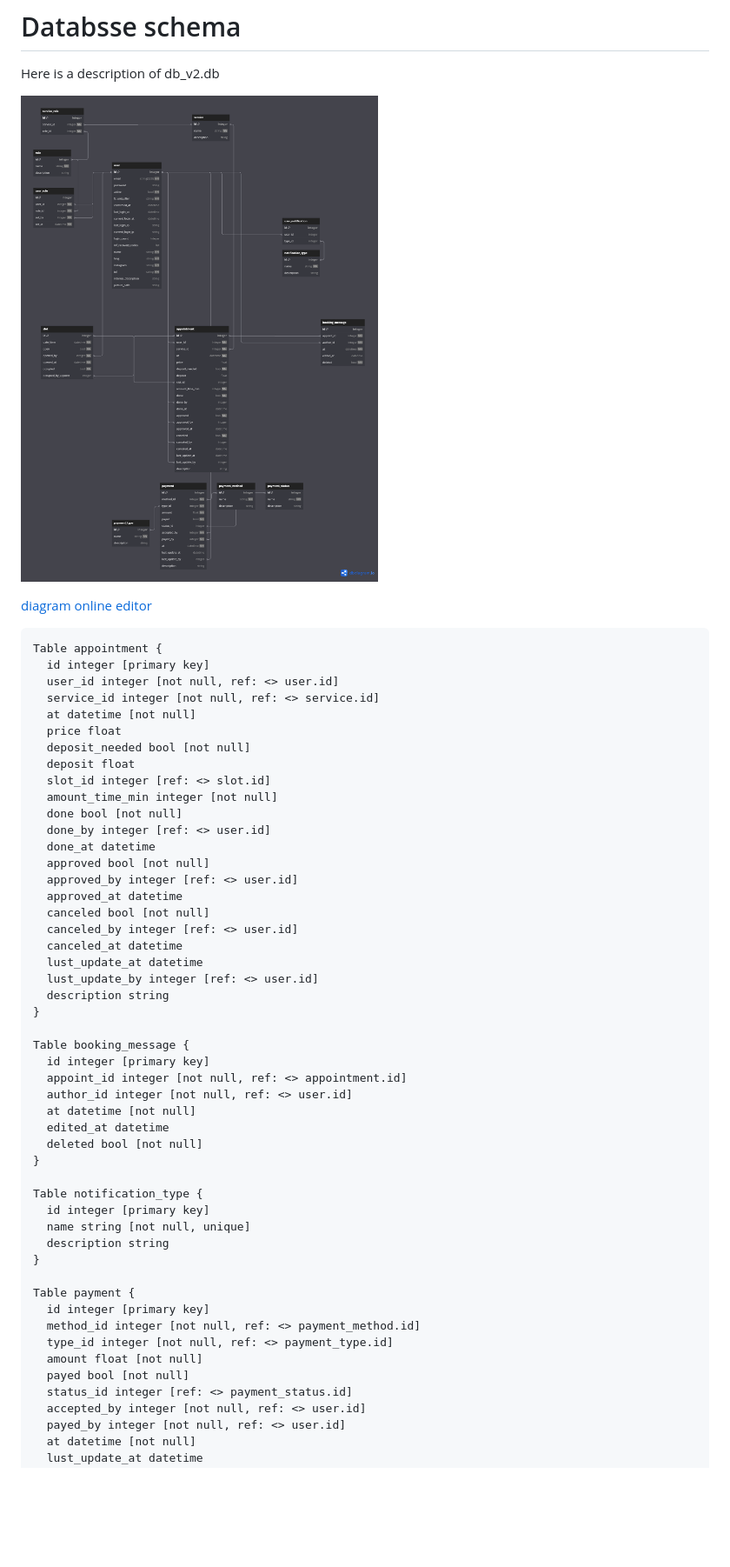
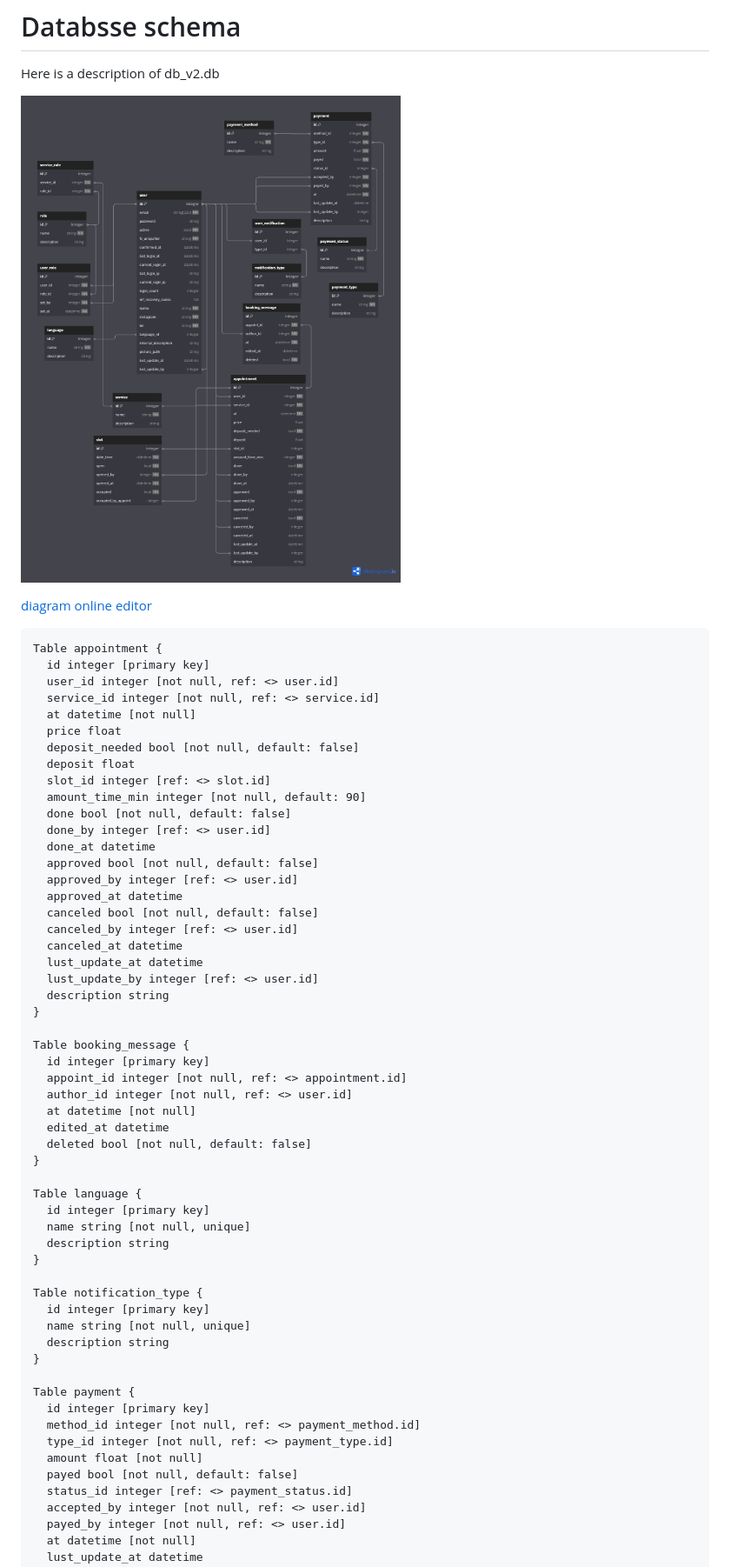
Before and after one commit to cootook/project, a Markdown page: docs/database_schema.md, the part around the change printed below. Shown: that part at 87% size. Drawn GitHub-style; pictures changed too: docs/images/db_schema.png; blank space fills up the shorter version.

Commit message:
docs: change new database_schema

```diff
--- a/docs/database_schema.md
+++ b/docs/database_schema.md
@@ -13,17 +13,17 @@ Table appointment {
   service_id integer [not null, ref: <> service.id]
   at datetime [not null]
   price float
-  deposit_needed bool [not null]
+  deposit_needed bool [not null, default: false]
   deposit float
   slot_id integer [ref: <> slot.id]
-  amount_time_min integer [not null]
-  done bool [not null]
+  amount_time_min integer [not null, default: 90]
+  done bool [not null, default: false]
   done_by integer [ref: <> user.id]
   done_at datetime
-  approved bool [not null]
+  approved bool [not null, default: false]
   approved_by integer [ref: <> user.id]
   approved_at datetime
-  canceled bool [not null]
+  canceled bool [not null, default: false]
   canceled_by integer [ref: <> user.id]
   canceled_at datetime
   lust_update_at datetime
@@ -37,7 +37,13 @@ Table booking_message {
   author_id integer [not null, ref: <> user.id]
   at datetime [not null]
   edited_at datetime
-  deleted bool [not null]
+  deleted bool [not null, default: false]
+}
+
+Table language {
+  id integer [primary key]
+  name string [not null, unique]
+  description string
 }
 
 Table notification_type {
@@ -51,7 +57,7 @@ Table payment {
   method_id integer [not null, ref: <> payment_method.id]
   type_id integer [not null, ref: <> payment_type.id]
   amount float [not null]
-  payed bool [not null]
+  payed bool [not null, default: false]
   status_id integer [ref: <> payment_status.id]
   accepted_by integer [not null, ref: <> user.id]
   payed_by integer [not null, ref: <> user.id]
```
Also changed, not shown: other parts of docs/database_schema.md (+5 -4 lines).
